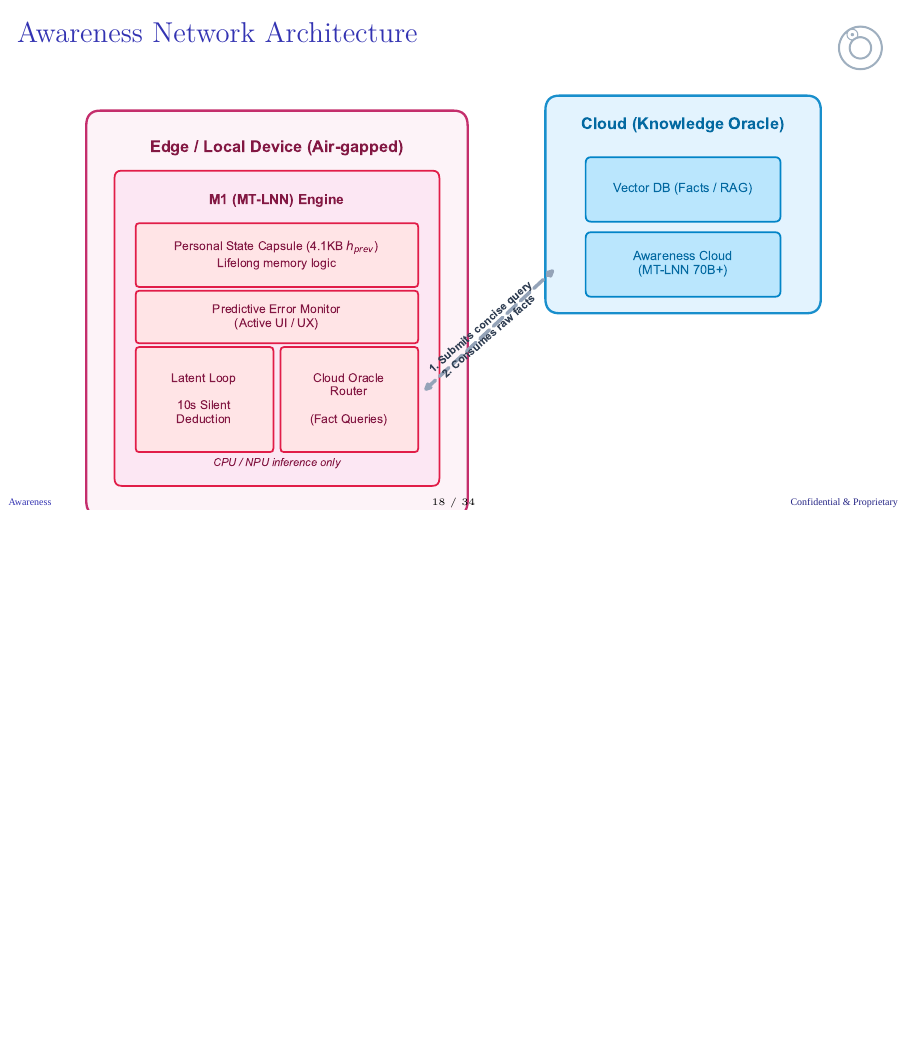
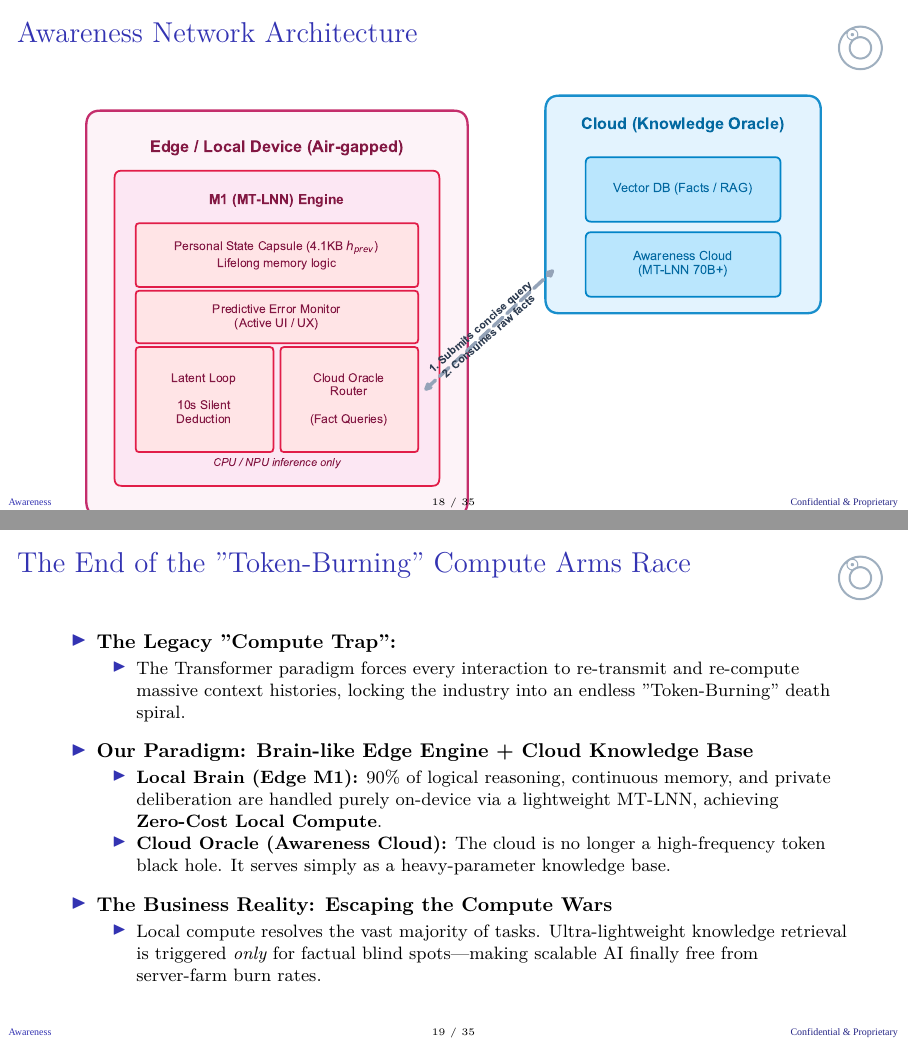
Before and after one commit to everest-an/O1, LaTeX slides (investor_deck_mt_lnn.tex): page 18 of 34 before the commit and pages 18 and 19 of 35 after it, the two joined at a grey line, the shorter picture padded with empty space. Compiled offline with XeLaTeX; a missing font is replaced by an installed copy or a similar font.

Commit message:
docs/deck: Add slide highlighting the end of the 'Token-Burning' compute arms race

```diff
--- a/investor_deck_mt_lnn.tex
+++ b/investor_deck_mt_lnn.tex
@@ -226,6 +226,26 @@
   \end{figure}
 \end{frame}
 
+\begin{frame}{The End of the "Token-Burning" Compute Arms Race}
+\begin{itemize}
+    \item \textbf{The Legacy "Compute Trap":}
+    \begin{itemize}
+        \item The Transformer paradigm forces every interaction to re-transmit and re-compute massive context histories, locking the industry into an endless "Token-Burning" death spiral.
+    \end{itemize}
+    \vspace{0.4em}
+    \item \textbf{Our Paradigm: Brain-like Edge Engine + Cloud Knowledge Base}
+    \begin{itemize}
+        \item \textbf{Local Brain (Edge M1):} 90\% of logical reasoning, continuous memory, and private deliberation are handled purely on-device via a lightweight MT-LNN, achieving \textbf{Zero-Cost Local Compute}.
+        \item \textbf{Cloud Oracle (Awareness Cloud):} The cloud is no longer a high-frequency token black hole. It serves simply as a heavy-parameter knowledge base.
+    \end{itemize}
+    \vspace{0.4em}
+    \item \textbf{The Business Reality: Escaping the Compute Wars}
+    \begin{itemize}
+        \item Local compute resolves the vast majority of tasks. Ultra-lightweight knowledge retrieval is triggered \textit{only} for factual blind spots—making scalable AI finally free from server-farm burn rates.
+    \end{itemize}
+\end{itemize}
+\end{frame}
+
 \begin{frame}{Four Pillars of the Experiential Shift}
 \begin{itemize}
     \item \textbf{1. Latent Reasoning Loop (Silent Deep Deduction):}
```
Also changed, not shown: investor_deck_mt_lnn_zh.tex (+20 -0 lines), investor_deck_mt_lnn.pdf, investor_deck_mt_lnn_zh.pdf.
